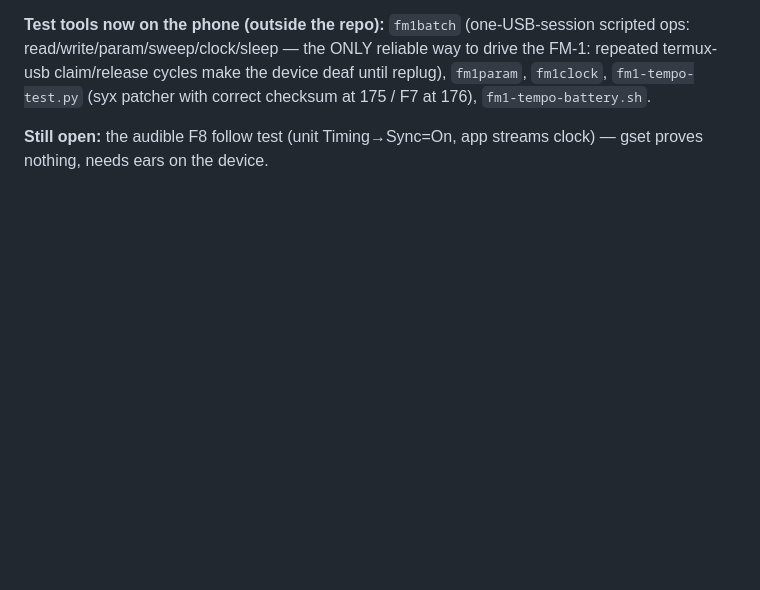
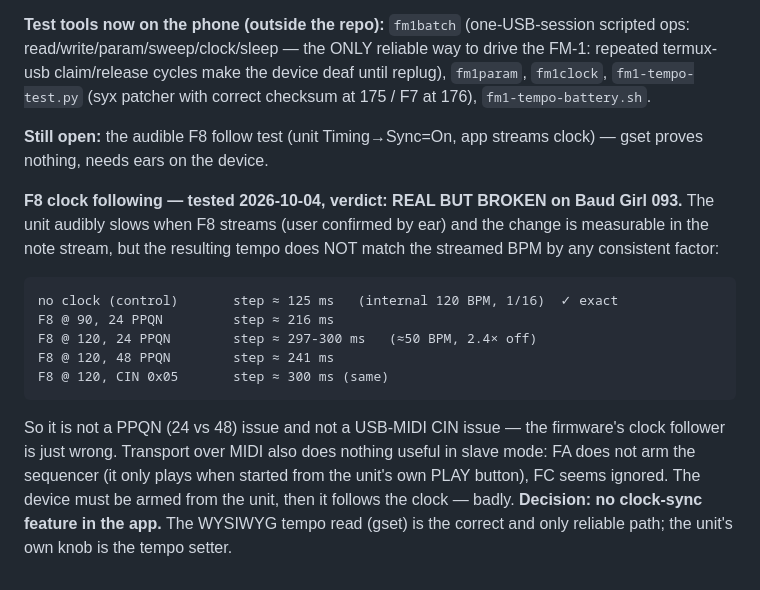
Before and after one commit to JasmineElm/fm1-pulses, a Markdown page: .pi/handoff.md, the part around the change. GitHub-like rendering; blank space fills up the shorter version.

Commit message:
Handoff: F8 clock following is real but broken on this firmware — no clock-sync feature

```diff
--- a/.pi/handoff.md
+++ b/.pi/handoff.md
@@ -377,3 +377,22 @@ correct checksum at 175 / F7 at 176), `fm1-tempo-battery.sh`.
 
 **Still open:** the audible F8 follow test (unit Timing→Sync=On, app streams
 clock) — gset proves nothing, needs ears on the device.
+
+**F8 clock following — tested 2026-10-04, verdict: REAL BUT BROKEN on Baud Girl 093.**
+The unit audibly slows when F8 streams (user confirmed by ear) and the change is
+measurable in the note stream, but the resulting tempo does NOT match the streamed
+BPM by any consistent factor:
+
+    no clock (control)       step ≈ 125 ms   (internal 120 BPM, 1/16)  ✓ exact
+    F8 @ 90, 24 PPQN         step ≈ 216 ms
+    F8 @ 120, 24 PPQN        step ≈ 297-300 ms   (≈50 BPM, 2.4× off)
+    F8 @ 120, 48 PPQN        step ≈ 241 ms
+    F8 @ 120, CIN 0x05       step ≈ 300 ms (same)
+
+So it is not a PPQN (24 vs 48) issue and not a USB-MIDI CIN issue — the firmware's
+clock follower is just wrong. Transport over MIDI also does nothing useful in
+slave mode: FA does not arm the sequencer (it only plays when started from the
+unit's own PLAY button), FC seems ignored. The device must be armed from the
+unit, then it follows the clock — badly.
+**Decision: no clock-sync feature in the app.** The WYSIWYG tempo read (gset) is
+the correct and only reliable path; the unit's own knob is the tempo setter.
```
